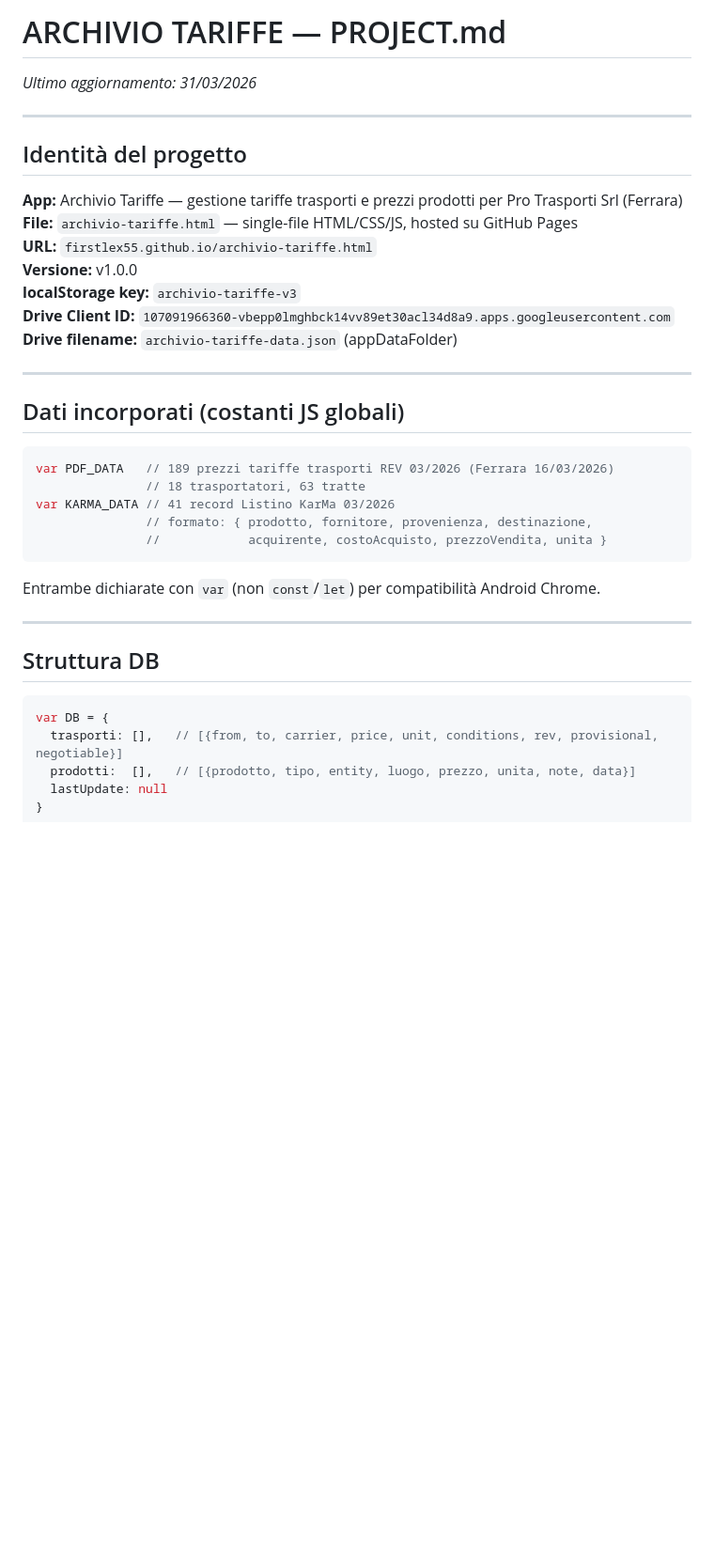
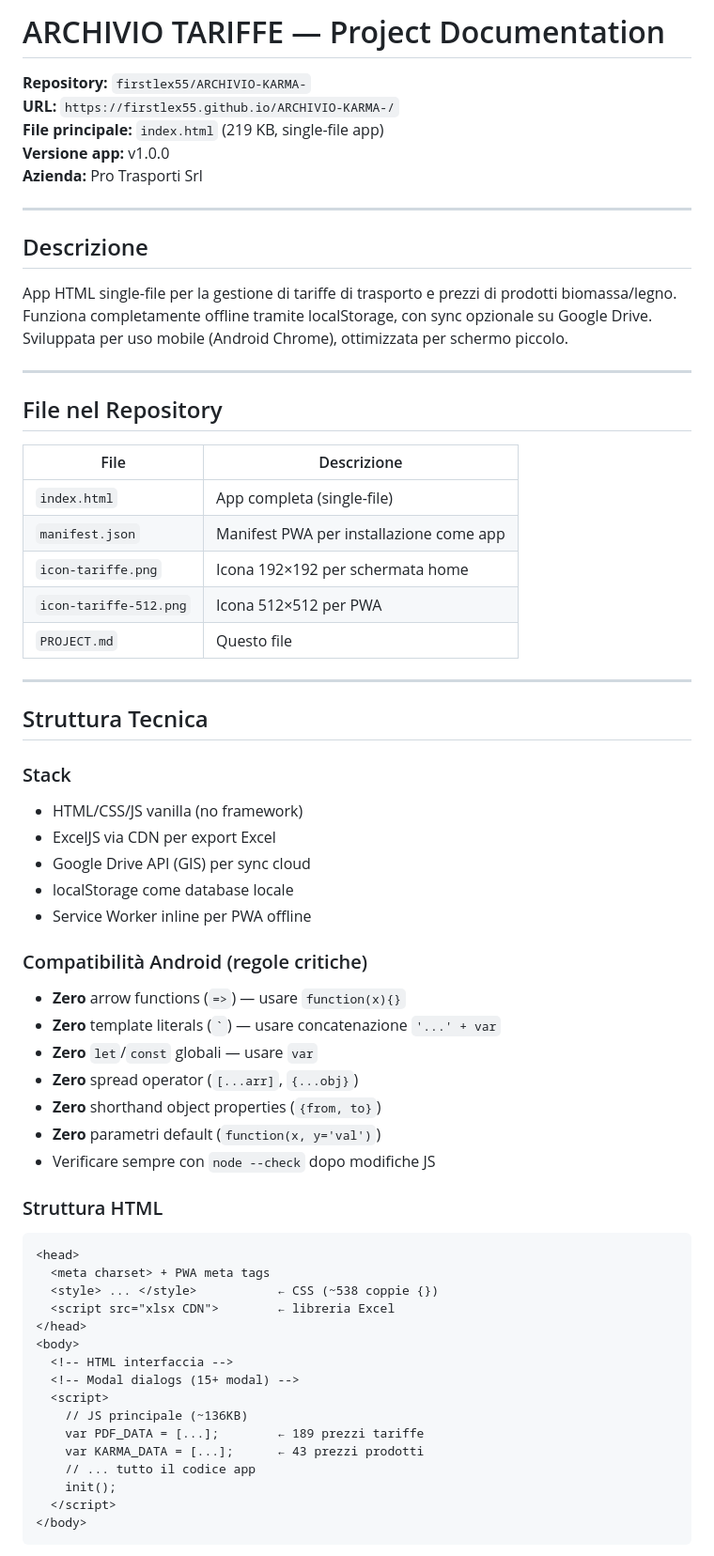
Before and after one commit to firstlex55/ARCHIVIO-KARMA-, a Markdown page: PROJECT.md, the part around one of its changes. Shown at 94% size. Rendered like a GitHub page; blank space fills up the shorter version.

````diff
--- a/PROJECT.md
+++ b/PROJECT.md
@@ -1,38 +1,66 @@
-# ARCHIVIO TARIFFE — PROJECT.md
-*Ultimo aggiornamento: 31/03/2026*
+# ARCHIVIO TARIFFE — Project Documentation
+
+**Repository:** `firstlex55/ARCHIVIO-KARMA-`
+**URL:** `https://firstlex55.github.io/ARCHIVIO-KARMA-/`
+**File principale:** `index.html` (219 KB, single-file app)
+**Versione app:** v1.0.0
+**Azienda:** Pro Trasporti Srl
 
 ---
 
-## Identità del progetto
+## Descrizione
 
-**App:** Archivio Tariffe — gestione tariffe trasporti e prezzi prodotti per Pro Trasporti Srl (Ferrara)
-**File:** `archivio-tariffe.html` — single-file HTML/CSS/JS, hosted su GitHub Pages
-**URL:** `firstlex55.github.io/archivio-tariffe.html`
-**Versione:** v1.0.0
-**localStorage key:** `archivio-tariffe-v3`
-**Drive Client ID:** `107091966360-vbepp0lmghbck14vv89et30acl34d8a9.apps.googleusercontent.com`
-**Drive filename:** `archivio-tariffe-data.json` (appDataFolder)
+App HTML single-file per la gestione di tariffe di trasporto e prezzi di prodotti biomassa/legno. Funziona completamente offline tramite localStorage, con sync opzionale su Google Drive. Sviluppata per uso mobile (Android Chrome), ottimizzata per schermo piccolo.
 
 ---
 
-## Dati incorporati (costanti JS globali)
+## File nel Repository
 
-```js
-var PDF_DATA   // 189 prezzi tariffe trasporti REV 03/2026 (Ferrara 16/03/2026)
-               // 18 trasportatori, 63 tratte
-var KARMA_DATA // 41 record Listino KarMa 03/2026
-               // formato: { prodotto, fornitore, provenienza, destinazione,
-               //            acquirente, costoAcquisto, prezzoVendita, unita }
-```
-
-Entrambe dichiarate con `var` (non `const`/`let`) per compatibilità Android Chrome.
+| File | Descrizione |
+|------|-------------|
+| `index.html` | App completa (single-file) |
+| `manifest.json` | Manifest PWA per installazione come app |
+| `icon-tariffe.png` | Icona 192×192 per schermata home |
+| `icon-tariffe-512.png` | Icona 512×512 per PWA |
+| `PROJECT.md` | Questo file |
 
 ---
 
-## Struttura DB
+## Struttura Tecnica
 
-```js
-var DB = {
-  trasporti: [],   // [{from, to, carrier, price, unit, conditions, rev, provisional, negotiable}]
-  prodotti:  [],   // [{prodotto, tipo, entity, luogo, prezzo, unita, note, data}]
-  lastUpdate: null
+### Stack
+- HTML/CSS/JS vanilla (no framework)
+- ExcelJS via CDN per export Excel
+- Google Drive API (GIS) per sync cloud
+- localStorage come database locale
+- Service Worker inline per PWA offline
+
+### Compatibilità Android (regole critiche)
+- **Zero** arrow functions (`=>`) — usare `function(x){}`
+- **Zero** template literals (`` ` ``) — usare concatenazione `'...' + var`
+- **Zero** `let`/`const` globali — usare `var`
+- **Zero** spread operator (`[...arr]`, `{...obj}`)
+- **Zero** shorthand object properties (`{from, to}`)
+- **Zero** parametri default (`function(x, y='val')`)
+- Verificare sempre con `node --check` dopo modifiche JS
+
+### Struttura HTML
+```
+<head>
+  <meta charset> + PWA meta tags
+  <style> ... </style>           ← CSS (~538 coppie {})
+  <script src="xlsx CDN">        ← libreria Excel
+</head>
+<body>
+  <!-- HTML interfaccia -->
+  <!-- Modal dialogs (15+ modal) -->
+  <script>
+    // JS principale (~136KB)
+    var PDF_DATA = [...];        ← 189 prezzi tariffe
+    var KARMA_DATA = [...];      ← 43 prezzi prodotti
+    // ... tutto il codice app
+    init();
+  </script>
+</body>
+```
+
````
Also changed, not shown: other parts of PROJECT.md (+163 -129 lines).
